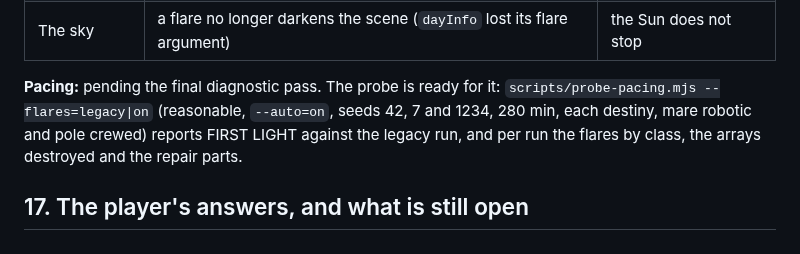
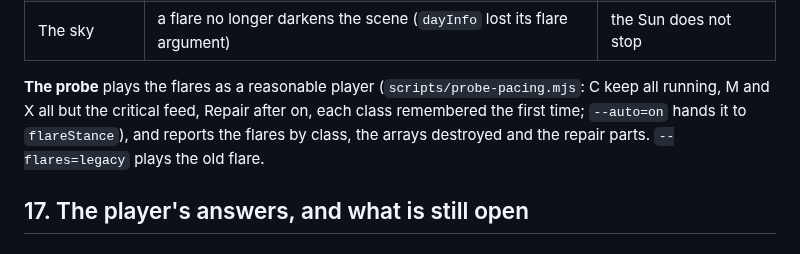
Before and after one commit to YourLifewithAI/Moonshots-Base-Builder, a Markdown page: docs/16-space-weather.md, the part around the change. Rendered like a GitHub page.

Commit message:
docs/16 §16: no pacing TODO — the probe's flare play and report, as shipped
Co-Authored-By: Claude Opus 5.5 <noreply@anthropic.com>
Claude-Session: https://claude.ai/code/session_01PYmNk91fBze2u9KTaKzm4Y

```diff
--- a/docs/16-space-weather.md
+++ b/docs/16-space-weather.md
@@ -1680,10 +1680,10 @@ legacy mode, migration steps 1–5 (and 7's defaults, 10's alert). Seeds 42, 7 a
 | The look | the wing turns edge-on in 10 s (1 Hz steps); a wreck hangs dark, 30° off its hinge | F6 polishes |
 | The sky | a flare no longer darkens the scene (`dayInfo` lost its flare argument) | the Sun does not stop |
 
-**Pacing:** pending the final diagnostic pass. The probe is ready for it:
-`scripts/probe-pacing.mjs --flares=legacy|on` (reasonable, `--auto=on`, seeds 42, 7 and
-1234, 280 min, each destiny, mare robotic and pole crewed) reports FIRST LIGHT against the
-legacy run, and per run the flares by class, the arrays destroyed and the repair parts.
+**The probe** plays the flares as a reasonable player (`scripts/probe-pacing.mjs`: C keep
+all running, M and X all but the critical feed, Repair after on, each class remembered the
+first time; `--auto=on` hands it to `flareStance`), and reports the flares by class, the
+arrays destroyed and the repair parts. `--flares=legacy` plays the old flare.
 
 ## 17. The player's answers, and what is still open
 
```
